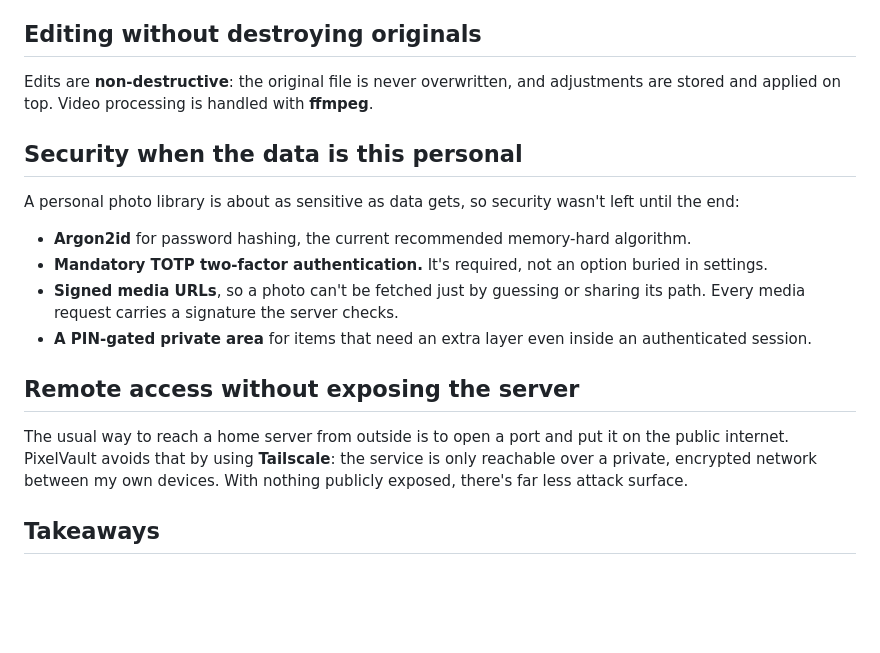
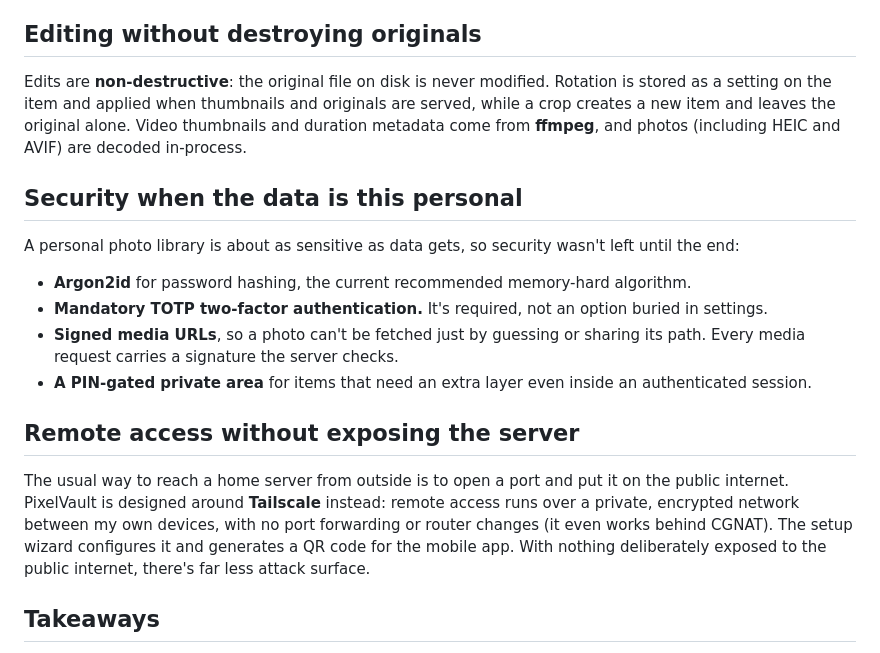
Before and after one commit to seanherbert87/seanherbert87.github.io, a Markdown page: content/posts/self-hosted-photo-library-dotnet.md, the part around the change. GitHub-like rendering; blank space fills up the shorter version.

Commit message:
docs(posts): Correct PixelVault post claims on editing, ffmpeg and Tailscale

```diff
--- a/content/posts/self-hosted-photo-library-dotnet.md
+++ b/content/posts/self-hosted-photo-library-dotnet.md
@@ -23,7 +23,7 @@ PixelVault uses **perceptual hashing**. Each image gets a compact fingerprint of
 
 ## Editing without destroying originals
 
-Edits are **non-destructive**: the original file is never overwritten, and adjustments are stored and applied on top. Video processing is handled with **ffmpeg**.
+Edits are **non-destructive**: the original file on disk is never modified. Rotation is stored as a setting on the item and applied when thumbnails and originals are served, while a crop creates a new item and leaves the original alone. Video thumbnails and duration metadata come from **ffmpeg**, and photos (including HEIC and AVIF) are decoded in-process.
 
 ## Security when the data is this personal
 
@@ -36,7 +36,7 @@ A personal photo library is about as sensitive as data gets, so security wasn't
 
 ## Remote access without exposing the server
 
-The usual way to reach a home server from outside is to open a port and put it on the public internet. PixelVault avoids that by using **Tailscale**: the service is only reachable over a private, encrypted network between my own devices. With nothing publicly exposed, there's far less attack surface.
+The usual way to reach a home server from outside is to open a port and put it on the public internet. PixelVault is designed around **Tailscale** instead: remote access runs over a private, encrypted network between my own devices, with no port forwarding or router changes (it even works behind CGNAT). The setup wizard configures it and generates a QR code for the mobile app. With nothing deliberately exposed to the public internet, there's far less attack surface.
 
 ## Takeaways
 
```
